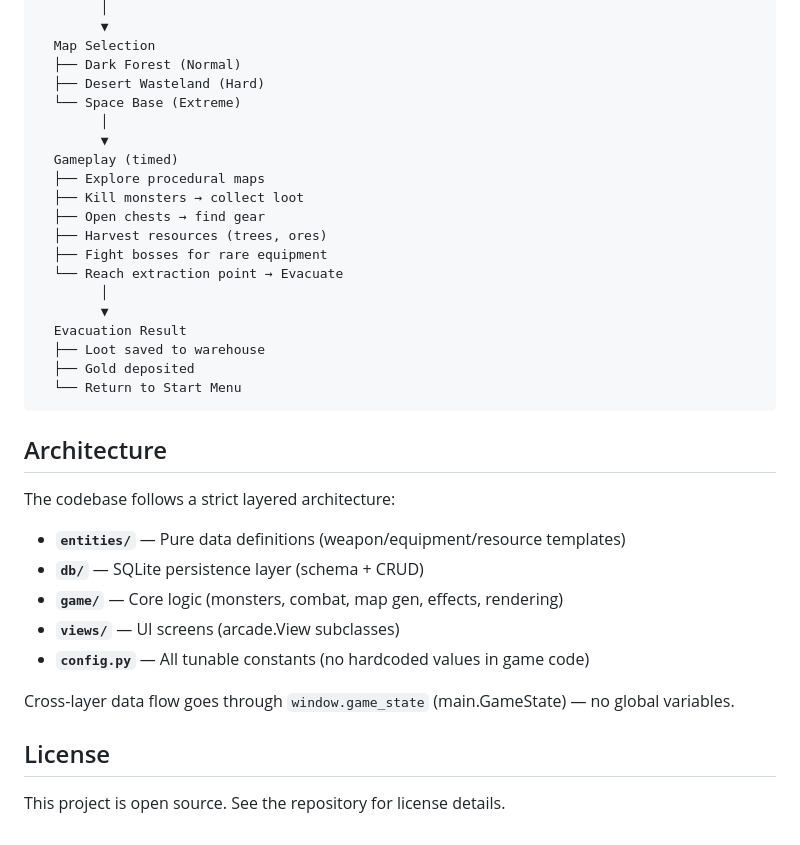
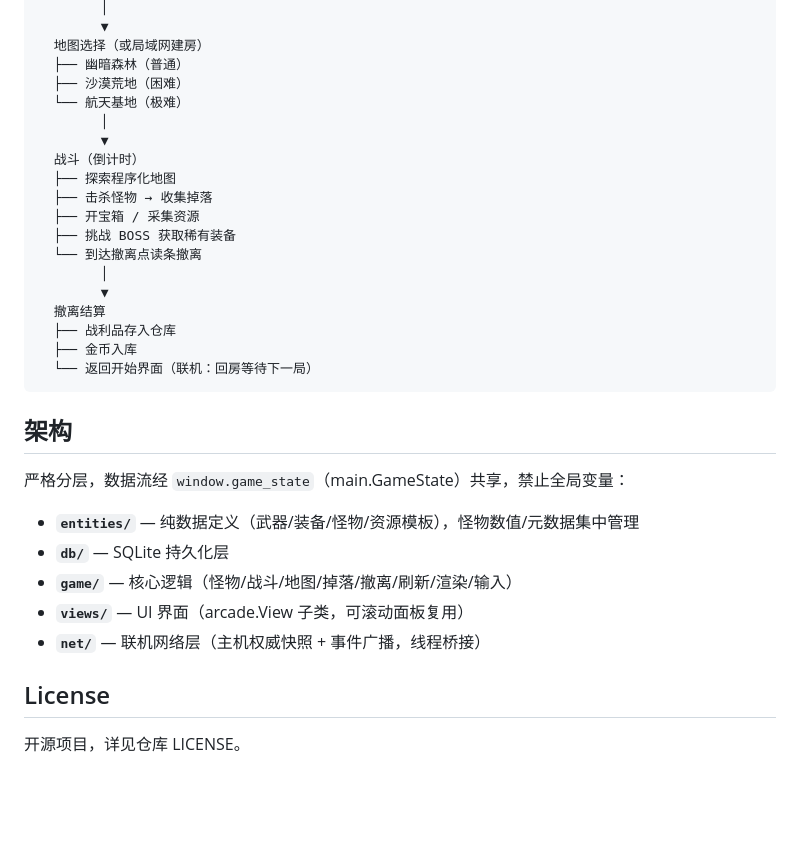
Before and after one commit to wrCBDjdhN/monster-upgrade, a Markdown page: README.md, the part around one of its changes. GitHub-like rendering; blank space fills up the shorter version.

Commit message:
docs: 重写项目 README（补充局域网联机/网路层/新依赖与新界面）

````diff
--- a/README.md
+++ b/README.md
@@ -153,38 +111,35 @@ Start Menu
         │
         ▼
-  Map Selection
-  ├── Dark Forest (Normal)
-  ├── Desert Wasteland (Hard)
-  └── Space Base (Extreme)
+  地图选择（或局域网建房）
+  ├── 幽暗森林（普通）
+  ├── 沙漠荒地（困难）
+  └── 航天基地（极难）
         │
         ▼
-  Gameplay (timed)
-  ├── Explore procedural maps
-  ├── Kill monsters → collect loot
-  ├── Open chests → find gear
-  ├── Harvest resources (trees, ores)
-  ├── Fight bosses for rare equipment
-  └── Reach extraction point → Evacuate
+  战斗（倒计时）
+  ├── 探索程序化地图
+  ├── 击杀怪物 → 收集掉落
+  ├── 开宝箱 / 采集资源
+  ├── 挑战 BOSS 获取稀有装备
+  └── 到达撤离点读条撤离
         │
         ▼
-  Evacuation Result
-  ├── Loot saved to warehouse
-  ├── Gold deposited
-  └── Return to Start Menu
+  撤离结算
+  ├── 战利品存入仓库
+  ├── 金币入库
+  └── 返回开始界面（联机：回房等待下一局）
 ```
 
-## Architecture
+## 架构
 
-The codebase follows a strict layered architecture:
+严格分层，数据流经 `window.game_state`（main.GameState）共享，禁止全局变量：
 
-- **`entities/`** — Pure data definitions (weapon/equipment/resource templates)
-- **`db/`** — SQLite persistence layer (schema + CRUD)
-- **`game/`** — Core logic (monsters, combat, map gen, effects, rendering)
-- **`views/`** — UI screens (arcade.View subclasses)
-- **`config.py`** — All tunable constants (no hardcoded values in game code)
-
-Cross-layer data flow goes through `window.game_state` (main.GameState) — no global variables.
+- **`entities/`** — 纯数据定义（武器/装备/怪物/资源模板），怪物数值/元数据集中管理
+- **`db/`** — SQLite 持久化层
+- **`game/`** — 核心逻辑（怪物/战斗/地图/掉落/撤离/刷新/渲染/输入）
+- **`views/`** — UI 界面（arcade.View 子类，可滚动面板复用）
+- **`net/`** — 联机网络层（主机权威快照 + 事件广播，线程桥接）
 
 ## License
 
-This project is open source. See the repository for license details.
+开源项目，详见仓库 LICENSE。
````
Also changed, not shown: other parts of README.md (+71 -113 lines).
